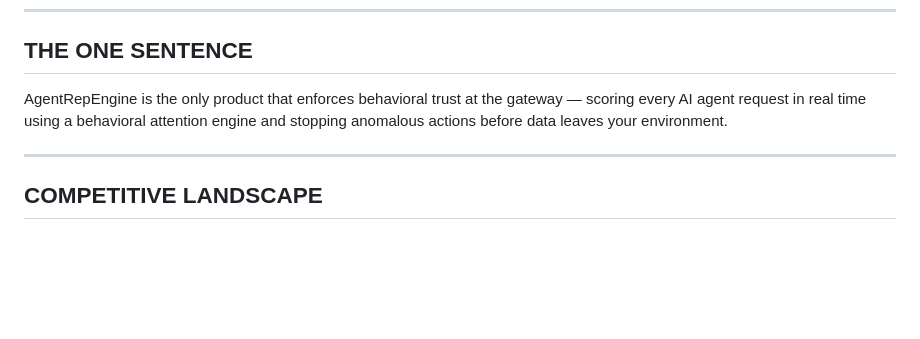
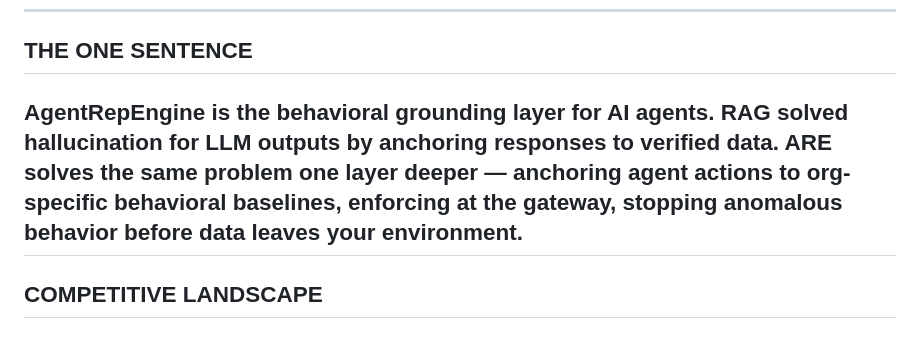
Before and after one commit to Rmasood1122/AgentRepEngine, a Markdown page: docs/enterprise/competitive-positioning.md, the part around the change. GitHub-like rendering; blank space fills up the shorter version.

Commit message:
docs: add behavioral grounding framing to competitive positioning and Lloyd prep — M1/M11

```diff
--- a/docs/enterprise/competitive-positioning.md
+++ b/docs/enterprise/competitive-positioning.md
@@ -6,11 +6,12 @@
 
 ## THE ONE SENTENCE
 
-AgentRepEngine is the only product that enforces behavioral trust
-at the gateway — scoring every AI agent request in real time using
-a behavioral attention engine and stopping anomalous actions before
+AgentRepEngine is the behavioral grounding layer for AI agents.
+RAG solved hallucination for LLM outputs by anchoring responses
+to verified data. ARE solves the same problem one layer deeper —
+anchoring agent actions to org-specific behavioral baselines,
+enforcing at the gateway, stopping anomalous behavior before
 data leaves your environment.
-
 ---
 
 ## COMPETITIVE LANDSCAPE
```
Also changed, not shown: docs/enterprise/Lloyd_meeting_prep.md (+5 -4 lines).
